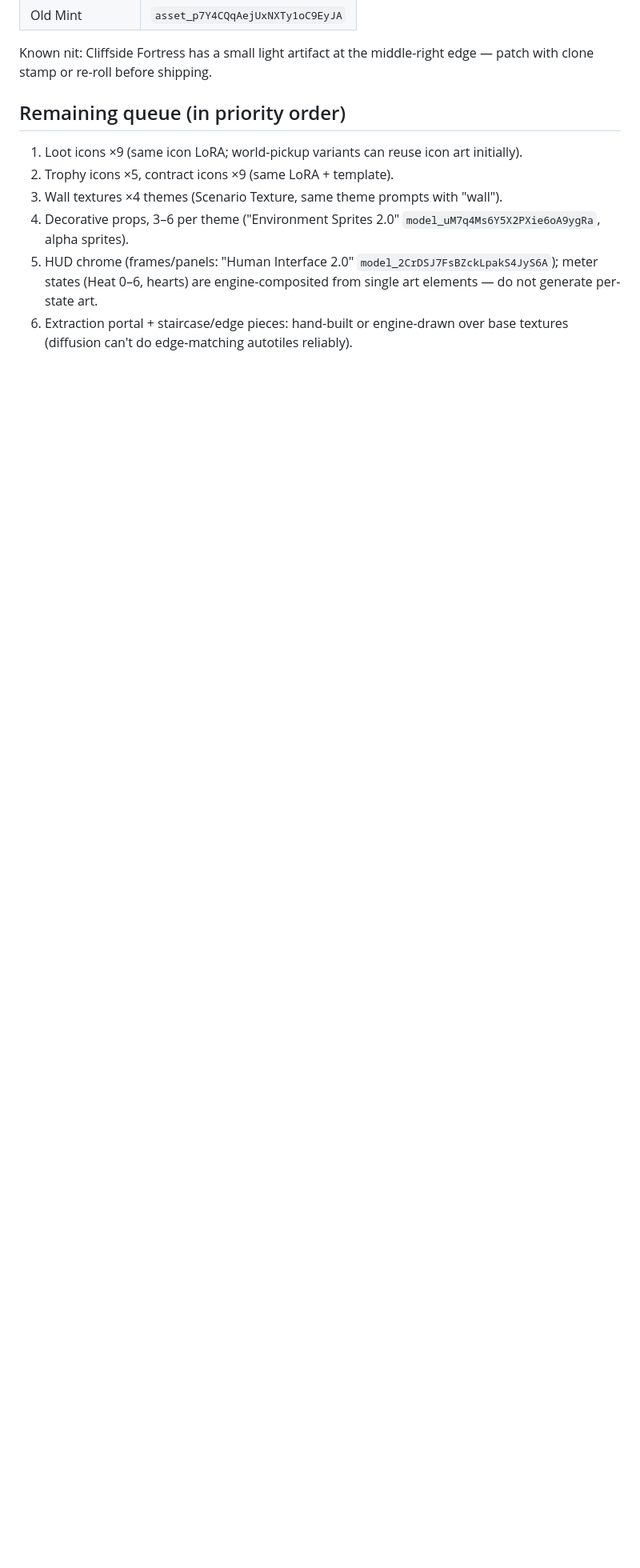
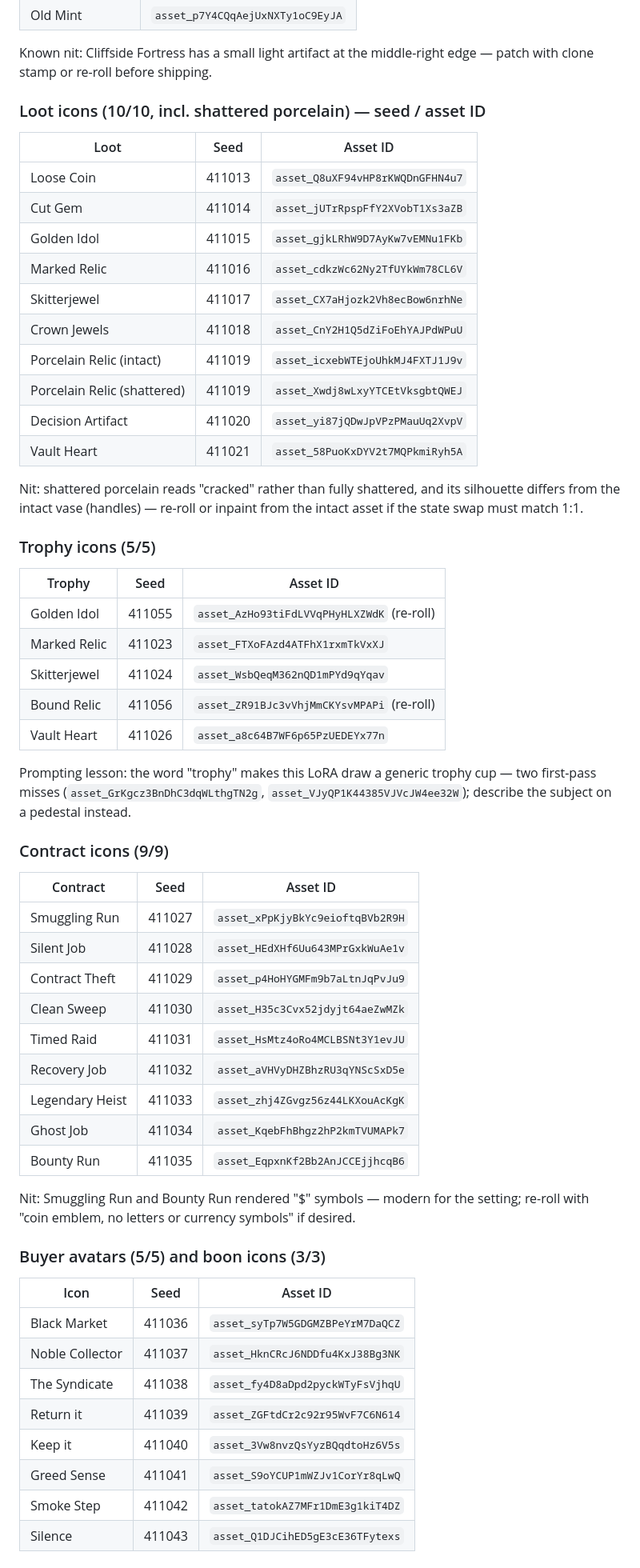
Before and after one commit to mikeylambo/greedrun, a Markdown page: docs/ART_PIPELINE.md, the part around one of its changes. Shown at 80% size. GitHub-like rendering; blank space fills up the shorter version.

```diff
--- a/docs/ART_PIPELINE.md
+++ b/docs/ART_PIPELINE.md
@@ -70,15 +70,66 @@ Known nits: Thief's Luck rendered a 3-leaf shamrock (fine, or re-roll for
 Known nit: Cliffside Fortress has a small light artifact at the middle-right
 edge — patch with clone stamp or re-roll before shipping.
 
-## Remaining queue (in priority order)
+### Loot icons (10/10, incl. shattered porcelain) — seed / asset ID
 
-1. Loot icons ×9 (same icon LoRA; world-pickup variants can reuse icon art
-   initially).
-2. Trophy icons ×5, contract icons ×9 (same LoRA + template).
-3. Wall textures ×4 themes (Scenario Texture, same theme prompts with "wall").
-4. Decorative props, 3–6 per theme ("Environment Sprites 2.0"
-   `model_uM7q4Ms6Y5X2PXie6oA9ygRa`, alpha sprites).
-5. HUD chrome (frames/panels: "Human Interface 2.0"
-   `model_2CrDSJ7FsBZckLpakS4JyS6A`); meter states (Heat 0–6, hearts) are
-   engine-composited from single art elements — do not generate per-state art.
-6. Extraction portal + staircase/edge pieces: hand-built or engine-drawn over
+| Loot | Seed | Asset ID |
+|---|---|---|
+| Loose Coin | 411013 | `asset_Q8uXF94vHP8rKWQDnGFHN4u7` |
+| Cut Gem | 411014 | `asset_jUTrRpspFfY2XVobT1Xs3aZB` |
+| Golden Idol | 411015 | `asset_gjkLRhW9D7AyKw7vEMNu1FKb` |
+| Marked Relic | 411016 | `asset_cdkzWc62Ny2TfUYkWm78CL6V` |
+| Skitterjewel | 411017 | `asset_CX7aHjozk2Vh8ecBow6nrhNe` |
+| Crown Jewels | 411018 | `asset_CnY2H1Q5dZiFoEhYAJPdWPuU` |
+| Porcelain Relic (intact) | 411019 | `asset_icxebWTEjoUhkMJ4FXTJ1J9v` |
+| Porcelain Relic (shattered) | 411019 | `asset_Xwdj8wLxyYTCEtVksgbtQWEJ` |
+| Decision Artifact | 411020 | `asset_yi87jQDwJpVPzPMauUq2XvpV` |
+| Vault Heart | 411021 | `asset_58PuoKxDYV2t7MQPkmiRyh5A` |
+
+Nit: shattered porcelain reads "cracked" rather than fully shattered, and its
+silhouette differs from the intact vase (handles) — re-roll or inpaint from the
+intact asset if the state swap must match 1:1.
+
+### Trophy icons (5/5)
+
+| Trophy | Seed | Asset ID |
+|---|---|---|
+| Golden Idol | 411055 | `asset_AzHo93tiFdLVVqPHyHLXZWdK` (re-roll) |
+| Marked Relic | 411023 | `asset_FTXoFAzd4ATFhX1rxmTkVxXJ` |
+| Skitterjewel | 411024 | `asset_WsbQeqM362nQD1mPYd9qYqav` |
+| Bound Relic | 411056 | `asset_ZR91BJc3vVhjMmCKYsvMPAPi` (re-roll) |
+| Vault Heart | 411026 | `asset_a8c64B7WF6p65PzUEDEYx77n` |
+
+Prompting lesson: the word "trophy" makes this LoRA draw a generic trophy cup —
+two first-pass misses (`asset_GrKgcz3BnDhC3dqWLthgTN2g`,
+`asset_VJyQP1K44385VJVcJW4ee32W`); describe the subject on a pedestal instead.
+
+### Contract icons (9/9)
+
+| Contract | Seed | Asset ID |
+|---|---|---|
+| Smuggling Run | 411027 | `asset_xPpKjyBkYc9eioftqBVb2R9H` |
+| Silent Job | 411028 | `asset_HEdXHf6Uu643MPrGxkWuAe1v` |
+| Contract Theft | 411029 | `asset_p4HoHYGMFm9b7aLtnJqPvJu9` |
+| Clean Sweep | 411030 | `asset_H35c3Cvx52jdyjt64aeZwMZk` |
+| Timed Raid | 411031 | `asset_HsMtz4oRo4MCLBSNt3Y1evJU` |
+| Recovery Job | 411032 | `asset_aVHVyDHZBhzRU3qYNScSxD5e` |
+| Legendary Heist | 411033 | `asset_zhj4ZGvgz56z44LKXouAcKgK` |
+| Ghost Job | 411034 | `asset_KqebFhBhgz2hP2kmTVUMAPk7` |
+| Bounty Run | 411035 | `asset_EqpxnKf2Bb2AnJCCEjjhcqB6` |
+
+Nit: Smuggling Run and Bounty Run rendered "$" symbols — modern for the
+setting; re-roll with "coin emblem, no letters or currency symbols" if desired.
+
+### Buyer avatars (5/5) and boon icons (3/3)
+
+| Icon | Seed | Asset ID |
+|---|---|---|
+| Black Market | 411036 | `asset_syTp7W5GDGMZBPeYrM7DaQCZ` |
+| Noble Collector | 411037 | `asset_HknCRcJ6NDDfu4KxJ38Bg3NK` |
+| The Syndicate | 411038 | `asset_fy4D8aDpd2pyckWTyFsVjhqU` |
+| Return it | 411039 | `asset_ZGFtdCr2c92r95WvF7C6N614` |
+| Keep it | 411040 | `asset_3Vw8nvzQsYyzBQqdtoHz6V5s` |
+| Greed Sense | 411041 | `asset_S9oYCUP1mWZJv1CorYr8qLwQ` |
+| Smoke Step | 411042 | `asset_tatokAZ7MFr1DmE3g1kiT4DZ` |
+| Silence | 411043 | `asset_Q1DJCihED5gE3cE36TFytexs` |
+
```
Also changed, not shown: other parts of docs/ART_PIPELINE.md (+63 -0 lines).
